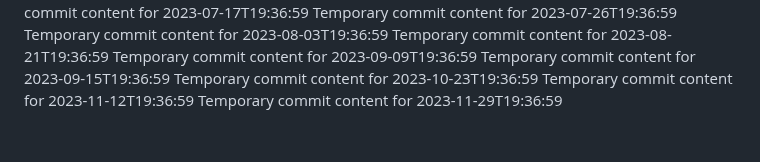
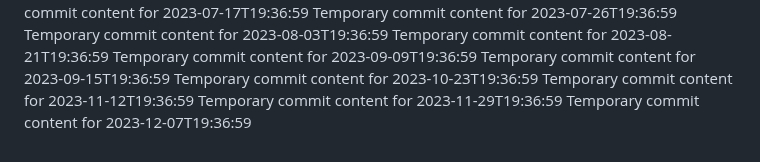
Before and after one commit to Ilovecheesecake/super-rotary-phone, a Markdown page: report.md, the part around the change. Drawn GitHub-style.

```diff
--- a/report.md
+++ b/report.md
@@ -143,3 +143,4 @@ Temporary commit content for 2023-09-15T19:36:59
 Temporary commit content for 2023-10-23T19:36:59
 Temporary commit content for 2023-11-12T19:36:59
 Temporary commit content for 2023-11-29T19:36:59
+Temporary commit content for 2023-12-07T19:36:59
```
